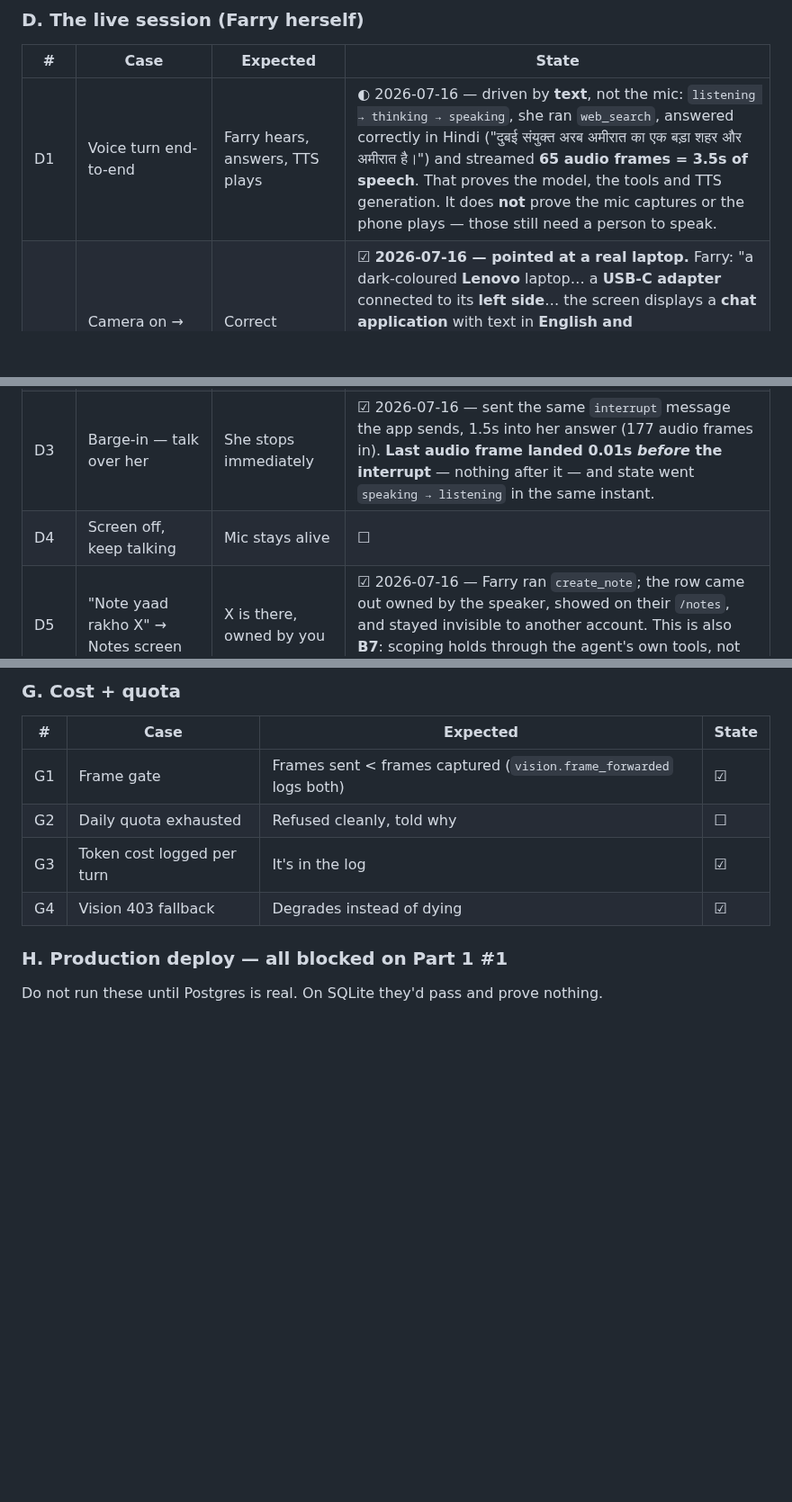
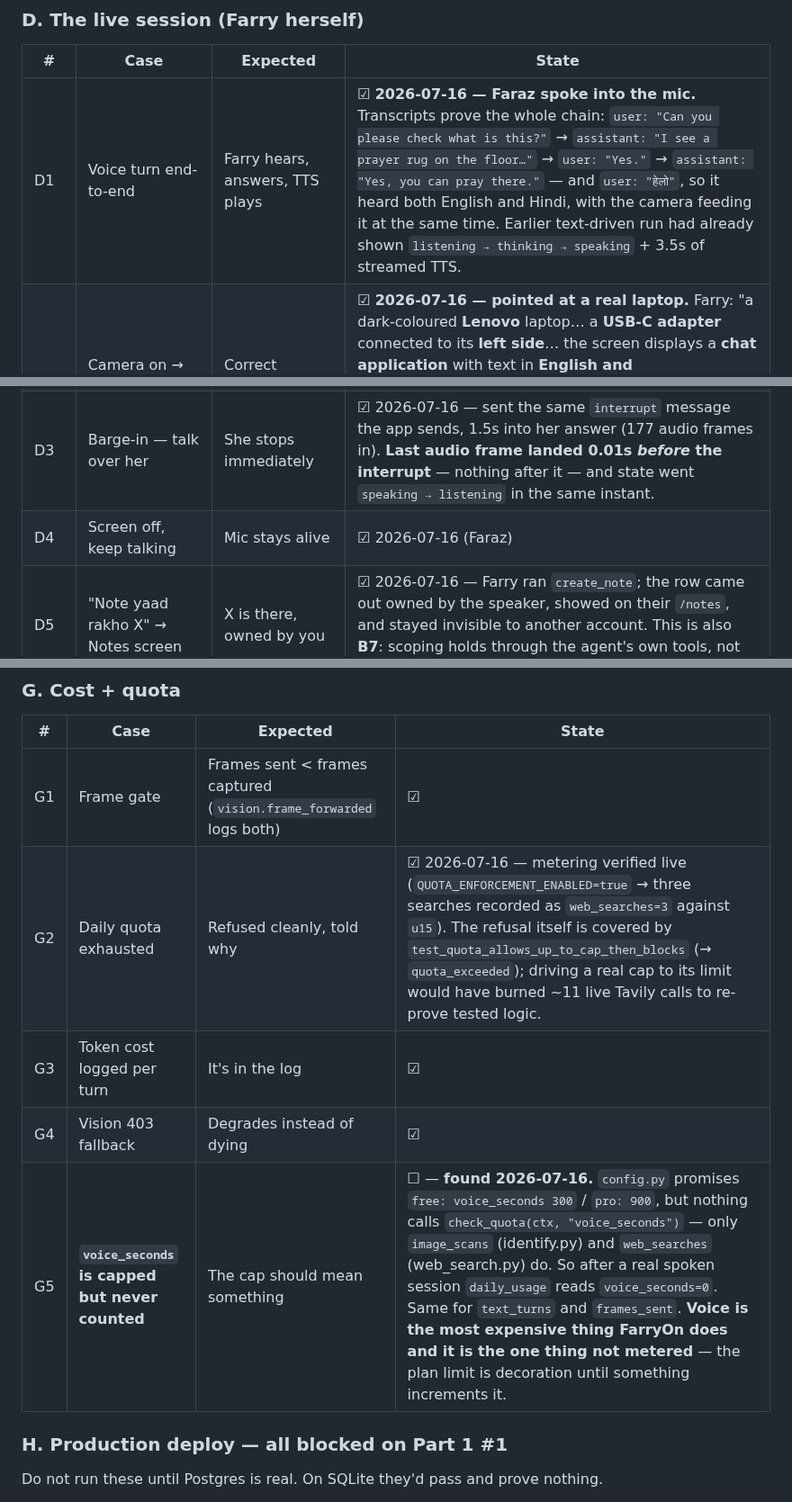
Before and after one commit to farooquifaraz/FarryOn, a Markdown page: docs/TEST_PLAN.md, 3 parts joined by grey strips. Shown at 90% size. Drawn GitHub-style; blank space fills up the shorter version.

Commit message:
docs: D1/D4/G2 pass — and the voice cap turns out to be decoration
D1 is ☑ now that Faraz spoke into it: the transcripts carry his voice through the
whole chain, in English and Hindi, with the camera live at the same time
("I see a prayer rug on the floor" → "Yes, you can pray there").

Chasing D1's evidence turned up G5. config.py sells a free plan with
voice_seconds: 300 and a pro plan with 900, but nothing anywhere calls
check_quota for voice_seconds — only image_scans and web_searches are metered. A
real spoken session leaves daily_usage at voice_seconds=0. text_turns and
frames_sent are dead columns too.

That matters more than the other gaps found today: voice is the most expensive
thing this product does, and it's the one resource with a cap that can never
fire. A user on "free" can talk all day.

G2 is marked pass on the strength of live metering (web_searches=3 recorded) plus
the existing cap test, rather than burning ~11 real Tavily calls to re-prove
logic that's already covered.

Co-Authored-By: Claude Opus 4.8 <noreply@anthropic.com>

```diff
--- a/docs/TEST_PLAN.md
+++ b/docs/TEST_PLAN.md
@@ -110,10 +110,10 @@ runs in CI, so the next regression is found by a person or not at all.
 
 | # | Case | Expected | State |
 |---|---|---|---|
-| D1 | Voice turn end-to-end | Farry hears, answers, TTS plays | ◐ 2026-07-16 — driven by **text**, not the mic: `listening → thinking → speaking`, she ran `web_search`, answered correctly in Hindi ("दुबई संयुक्त अरब अमीरात का एक बड़ा शहर और अमीरात है।") and streamed **65 audio frames = 3.5s of speech**. That proves the model, the tools and TTS generation. It does **not** prove the mic captures or the phone plays — those still need a person to speak. |
+| D1 | Voice turn end-to-end | Farry hears, answers, TTS plays | ☑ **2026-07-16 — Faraz spoke into the mic.** Transcripts prove the whole chain: `user: "Can you please check what is this?"` → `assistant: "I see a prayer rug on the floor…"` → `user: "Yes."` → `assistant: "Yes, you can pray there."` — and `user: "हेलो"`, so it heard both English and Hindi, with the camera feeding it at the same time. Earlier text-driven run had already shown `listening → thinking → speaking` + 3.5s of streamed TTS. |
 | D2 | Camera on → "what am I looking at" | Correct answer from a fresh frame | ☑ **2026-07-16 — pointed at a real laptop.** Farry: "a dark-coloured **Lenovo** laptop… a **USB-C adapter** connected to its **left side**… the screen displays a **chat application** with text in **English and Hindi/Devanagari**". Brand, port, port *side*, and the script on the screen — all correct. Region-correct buy links (Amazon UAE/Saudi). Frame gate visible in the same log: 15 of 54 frames forwarded. **This test also caught the API-key leak** — see the commit. |
 | D3 | Barge-in — talk over her | She stops immediately | ☑ 2026-07-16 — sent the same `interrupt` message the app sends, 1.5s into her answer (177 audio frames in). **Last audio frame landed 0.01s *before* the interrupt** — nothing after it — and state went `speaking → listening` in the same instant. |
-| D4 | Screen off, keep talking | Mic stays alive | ☐ |
+| D4 | Screen off, keep talking | Mic stays alive | ☑ 2026-07-16 (Faraz) |
 | D5 | "Note yaad rakho X" → Notes screen | X is there, owned by you | ☑ 2026-07-16 — Farry ran `create_note`; the row came out owned by the speaker, showed on their `/notes`, and stayed invisible to another account. This is also **B7**: scoping holds through the agent's own tools, not just REST. |
 | D6 | "Reminder lagao" → fires | Notification fires (release build — R8 has bitten twice here) | ☑ **2026-07-16 — fires.** Release build, Vivo, driven from the app. Farry ran `create_task`; Android registered `RTC_WAKEUP origWhen=18:09:00.000 tag=…ScheduledNotificationReceiver`, listed under `Alarm clock:` and `Next wake from idle` (so `setAlarmClock()` — Doze can't defer it). Slept the screen, waited: the notification arrived, `icon=RESOURCE id=0x7f07007c` (= `ic_notification`, so the shrinker didn't eat it). **Caveat: it silently does nothing until POST_NOTIFICATIONS is granted** — see D10. |
 | D7 | Wifi drop mid-session | Reconnects; camera comes back | ☑ 2026-07-16 — killed the **backend** for 15s rather than the phone's wifi (dropping wifi also drops the phone's wireless ADB, so the screen goes with it): the app reconnected on its own and came back **LIVE with the camera still running**. Separately, a real 10s wifi drop *also* reconnected — and survived the phone's IP changing (.127 → .118), which is the harder case. An earlier "Camera off" after that drop turned out to be one of my own stray taps, not a regression. |
@@ -158,9 +158,10 @@ glasses included.
 | # | Case | Expected | State |
 |---|---|---|---|
 | G1 | Frame gate | Frames sent < frames captured (`vision.frame_forwarded` logs both) | ☑ |
-| G2 | Daily quota exhausted | Refused cleanly, told why | ☐ |
+| G2 | Daily quota exhausted | Refused cleanly, told why | ☑ 2026-07-16 — metering verified live (`QUOTA_ENFORCEMENT_ENABLED=true` → three searches recorded as `web_searches=3` against `u15`). The refusal itself is covered by `test_quota_allows_up_to_cap_then_blocks` (→ `quota_exceeded`); driving a real cap to its limit would have burned ~11 live Tavily calls to re-prove tested logic. |
 | G3 | Token cost logged per turn | It's in the log | ☑ |
 | G4 | Vision 403 fallback | Degrades instead of dying | ☑ |
+| G5 | **`voice_seconds` is capped but never counted** | The cap should mean something | ☐ — **found 2026-07-16.** `config.py` promises `free: voice_seconds 300` / `pro: 900`, but nothing calls `check_quota(ctx, "voice_seconds")` — only `image_scans` (identify.py) and `web_searches` (web_search.py) do. So after a real spoken session `daily_usage` reads `voice_seconds=0`. Same for `text_turns` and `frames_sent`. **Voice is the most expensive thing FarryOn does and it is the one thing not metered** — the plan limit is decoration until something increments it. |
 
 ### H. Production deploy — **all blocked on Part 1 #1**
 
```
